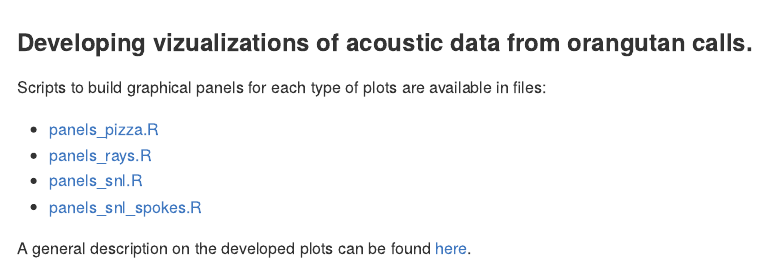
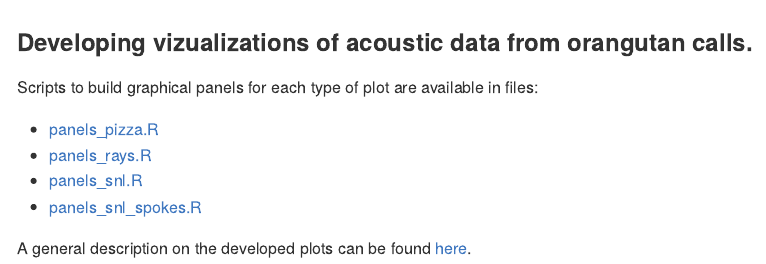
Before and after one commit to bcaneco/chimpanzee_calls_plots, an R Markdown document (README.Rmd): the page in a window 1100 px wide, from its top. The pictures show the output file README.md that the author committed with the source, drawn offline in the style of GitHub.

Commit message:
small edit

```diff
--- a/README.Rmd
+++ b/README.Rmd
@@ -17,11 +17,11 @@ knitr::opts_chunk$set(
 ### Developing vizualizations of acoustic data from orangutan calls.
 
 
-Scripts to build graphical panels for each type of plots are available in files:
+Scripts to build graphical panels for each type of plot are available in files:
 
   - [panels_pizza.R](panels_pizza.R)
-  - [panels_rays.R](https://github.com/bcaneco/orangutan_calls_plots/blob/main/panels_rays.R)
-  - [panels_snl.R](https://github.com/bcaneco/orangutan_calls_plots/blob/main/panels_snl.R)
+  - [panels_rays.R](panels_rays.R)
+  - [panels_snl.R](panels_snl.R)
   - [panels_snl_spokes.R](panels_snl_spokes.R)
 
 
```
Also changed, not shown: README.md.
